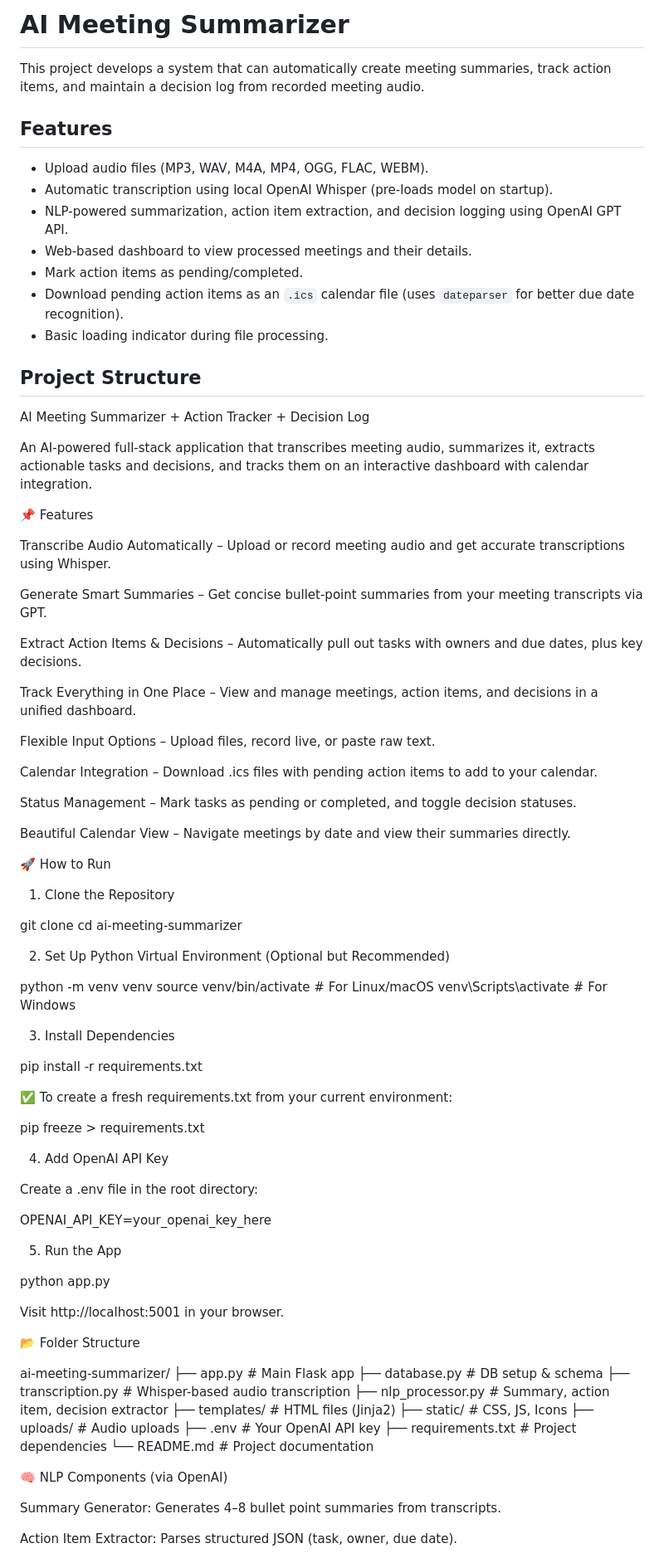
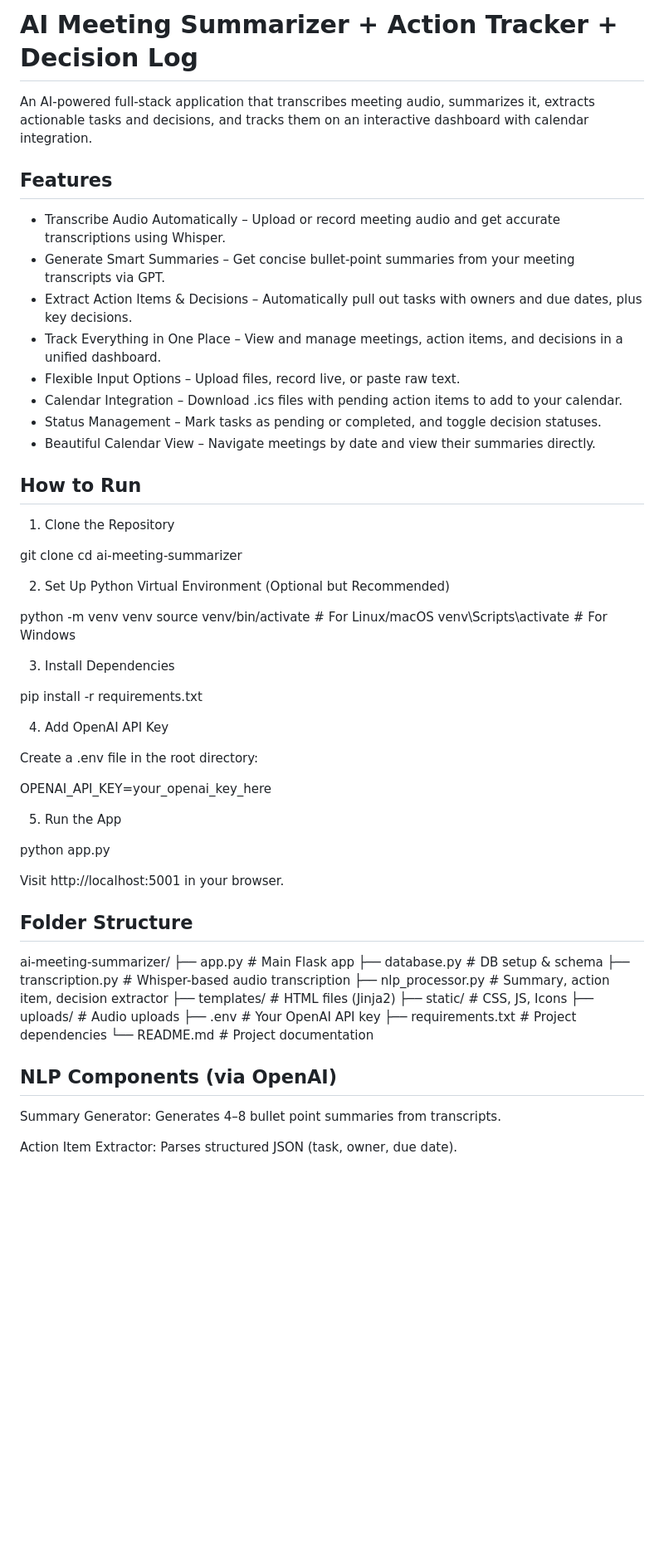
Before and after one commit to sahnivarun/ai-meeting-summarizer, a Markdown page: README.md, the part around the change printed below. Shown: that part at 83% size. GitHub-like rendering; blank space fills up the shorter version.

```diff
--- a/README.md
+++ b/README.md
@@ -1,42 +1,19 @@
-# AI Meeting Summarizer
+# AI Meeting Summarizer + Action Tracker + Decision Log
 
-This project develops a system that can automatically create meeting summaries, track action items, and maintain a decision log from recorded meeting audio.
+An AI-powered full-stack application that transcribes meeting audio, summarizes it, extracts actionable tasks and decisions, and tracks them on an interactive dashboard with calendar integration.
 
 ## Features
 
-*   Upload audio files (MP3, WAV, M4A, MP4, OGG, FLAC, WEBM).
-*   Automatic transcription using local OpenAI Whisper (pre-loads model on startup).
-*   NLP-powered summarization, action item extraction, and decision logging using OpenAI GPT API.
-*   Web-based dashboard to view processed meetings and their details.
-*   Mark action items as pending/completed.
-*   Download pending action items as an `.ics` calendar file (uses `dateparser` for better due date recognition).
-*   Basic loading indicator during file processing.
+* Transcribe Audio Automatically – Upload or record meeting audio and get accurate transcriptions using Whisper.
+* Generate Smart Summaries – Get concise bullet-point summaries from your meeting transcripts via GPT.
+* Extract Action Items & Decisions – Automatically pull out tasks with owners and due dates, plus key decisions.
+* Track Everything in One Place – View and manage meetings, action items, and decisions in a unified dashboard.
+* Flexible Input Options – Upload files, record live, or paste raw text.
+* Calendar Integration – Download .ics files with pending action items to add to your calendar.
+* Status Management – Mark tasks as pending or completed, and toggle decision statuses.
+* Beautiful Calendar View – Navigate meetings by date and view their summaries directly.
 
-## Project Structure
-
-AI Meeting Summarizer + Action Tracker + Decision Log
-
-An AI-powered full-stack application that transcribes meeting audio, summarizes it, extracts actionable tasks and decisions, and tracks them on an interactive dashboard with calendar integration.
-
-📌 Features
-
-Transcribe Audio Automatically – Upload or record meeting audio and get accurate transcriptions using Whisper.
-
-Generate Smart Summaries – Get concise bullet-point summaries from your meeting transcripts via GPT.
-
-Extract Action Items & Decisions – Automatically pull out tasks with owners and due dates, plus key decisions.
-
-Track Everything in One Place – View and manage meetings, action items, and decisions in a unified dashboard.
-
-Flexible Input Options – Upload files, record live, or paste raw text.
-
-Calendar Integration – Download .ics files with pending action items to add to your calendar.
-
-Status Management – Mark tasks as pending or completed, and toggle decision statuses.
-
-Beautiful Calendar View – Navigate meetings by date and view their summaries directly.
-
-🚀 How to Run
+## How to Run
 
 1. Clone the Repository
 
@@ -53,10 +30,6 @@ venv\Scripts\activate    # For Windows
 
 pip install -r requirements.txt
 
-✅ To create a fresh requirements.txt from your current environment:
-
-pip freeze > requirements.txt
-
 4. Add OpenAI API Key
 
 Create a .env file in the root directory:
@@ -69,7 +42,7 @@ python app.py
 
 Visit http://localhost:5001 in your browser.
 
-📂 Folder Structure
+## Folder Structure
 
 ai-meeting-summarizer/
 ├── app.py                  # Main Flask app
@@ -83,7 +56,7 @@ ai-meeting-summarizer/
 ├── requirements.txt        # Project dependencies
 └── README.md               # Project documentation
 
-🧠 NLP Components (via OpenAI)
+## NLP Components (via OpenAI)
 
 Summary Generator: Generates 4–8 bullet point summaries from transcripts.
 
```
Also changed, not shown: other parts of README.md (+22 -32 lines).
